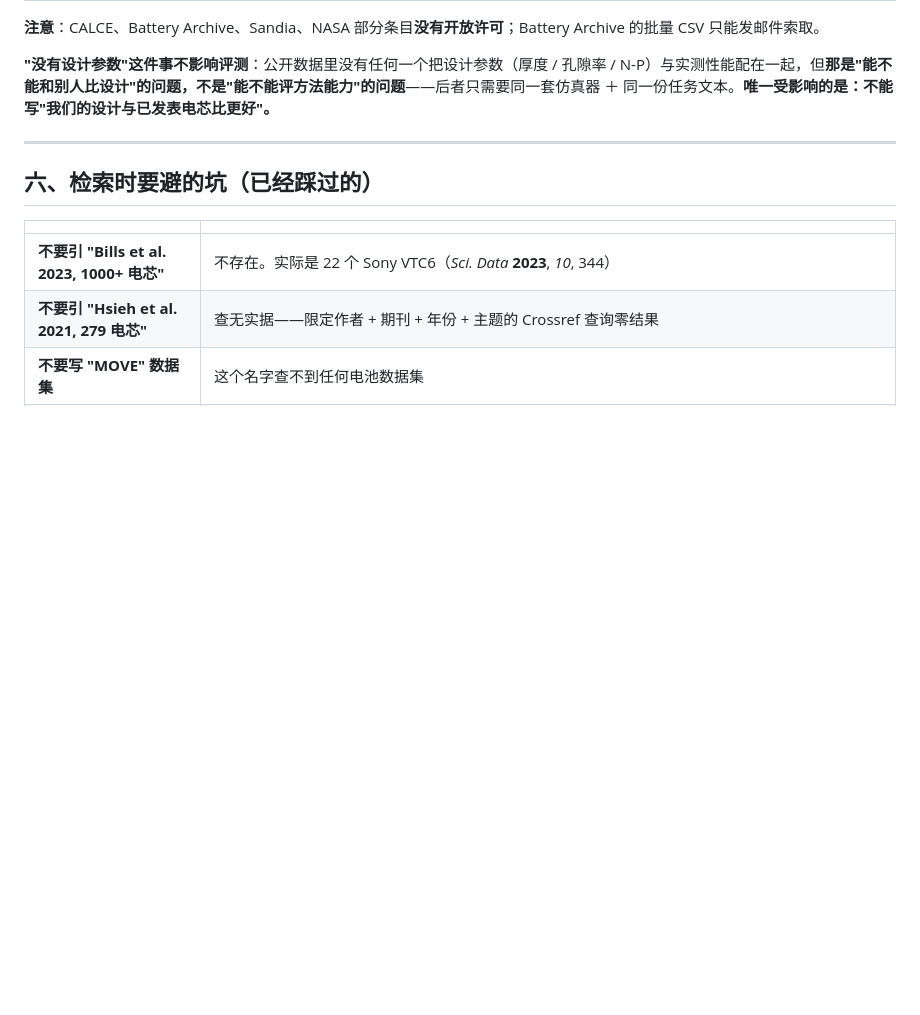
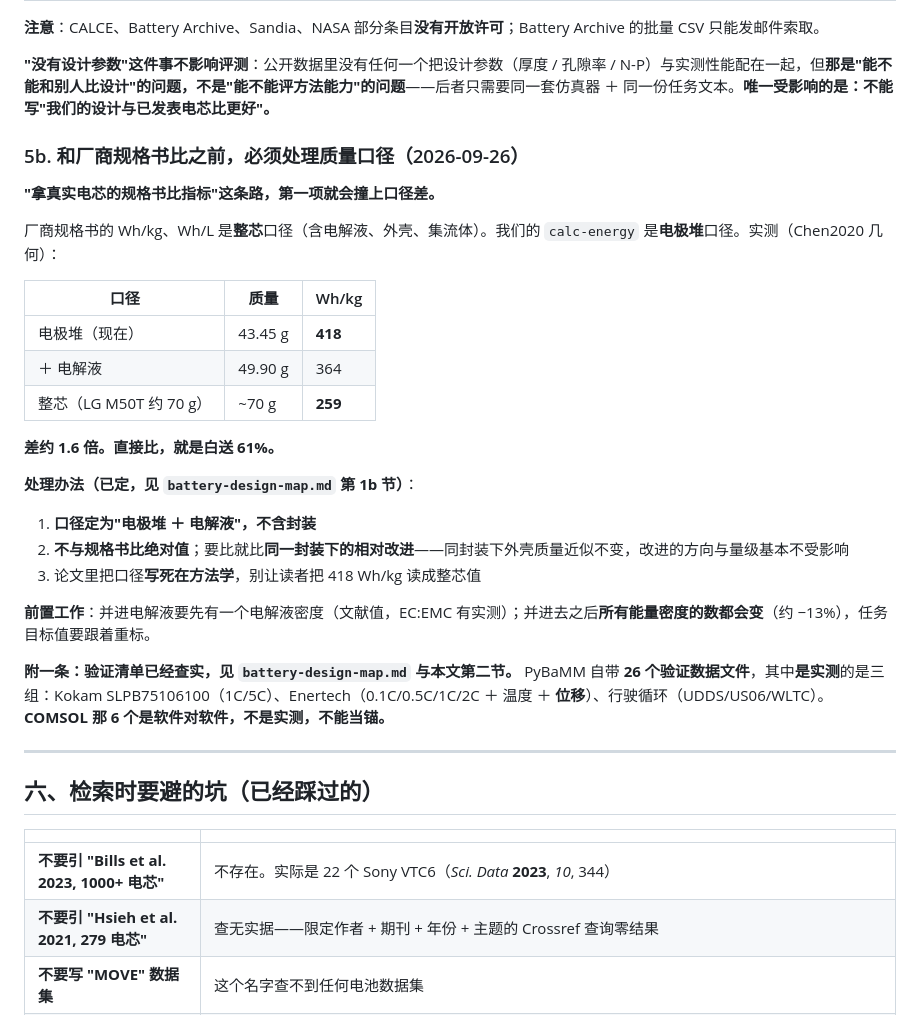
Before and after one commit to wangyuanxty/BatteryDesignAgent, a Markdown page: docs/experiment-design-v2.md, the part around the change. Rendered like a GitHub page; blank space fills up the shorter version.

```diff
--- a/docs/experiment-design-v2.md
+++ b/docs/experiment-design-v2.md
@@ -97,6 +97,30 @@
 
 **"没有设计参数"这件事不影响评测**：公开数据里没有任何一个把设计参数（厚度 / 孔隙率 / N-P）与实测性能配在一起，但**那是"能不能和别人比设计"的问题，不是"能不能评方法能力"的问题**——后者只需要同一套仿真器 ＋ 同一份任务文本。**唯一受影响的是：不能写"我们的设计与已发表电芯比更好"。**
 
+### 5b. 和厂商规格书比之前，必须处理质量口径（2026-09-26）
+
+**"拿真实电芯的规格书比指标"这条路，第一项就会撞上口径差。**
+
+厂商规格书的 Wh/kg、Wh/L 是**整芯**口径（含电解液、外壳、集流体）。我们的 `calc-energy` 是**电极堆**口径。实测（Chen2020 几何）：
+
+| 口径 | 质量 | Wh/kg |
+|---|---|---|
+| 电极堆（现在） | 43.45 g | **418** |
+| ＋ 电解液 | 49.90 g | 364 |
+| 整芯（LG M50T 约 70 g） | ~70 g | **259** |
+
+**差约 1.6 倍。直接比，就是白送 61%。**
+
+**处理办法（已定，见 `battery-design-map.md` 第 1b 节）**：
+
+1. **口径定为"电极堆 ＋ 电解液"，不含封装**
+2. **不与规格书比绝对值**；要比就比**同一封装下的相对改进**——同封装下外壳质量近似不变，改进的方向与量级基本不受影响
+3. 论文里把口径**写死在方法学**，别让读者把 418 Wh/kg 读成整芯值
+
+**前置工作**：并进电解液要先有一个电解液密度（文献值，EC:EMC 有实测）；并进去之后**所有能量密度的数都会变**（约 −13%），任务目标值要跟着重标。
+
+**附一条：验证清单已经查实，见 `battery-design-map.md` 与本文第二节。** PyBaMM 自带 **26 个验证数据文件**，其中**是实测**的是三组：Kokam SLPB75106100（1C/5C）、Enertech（0.1C/0.5C/1C/2C ＋ 温度 ＋ **位移**）、行驶循环（UDDS/US06/WLTC）。**COMSOL 那 6 个是软件对软件，不是实测，不能当锚。**
+
 ---
 
 ## 六、检索时要避的坑（已经踩过的）
```
Also changed, not shown: docs/battery-design-map.md (+31 -0 lines).
